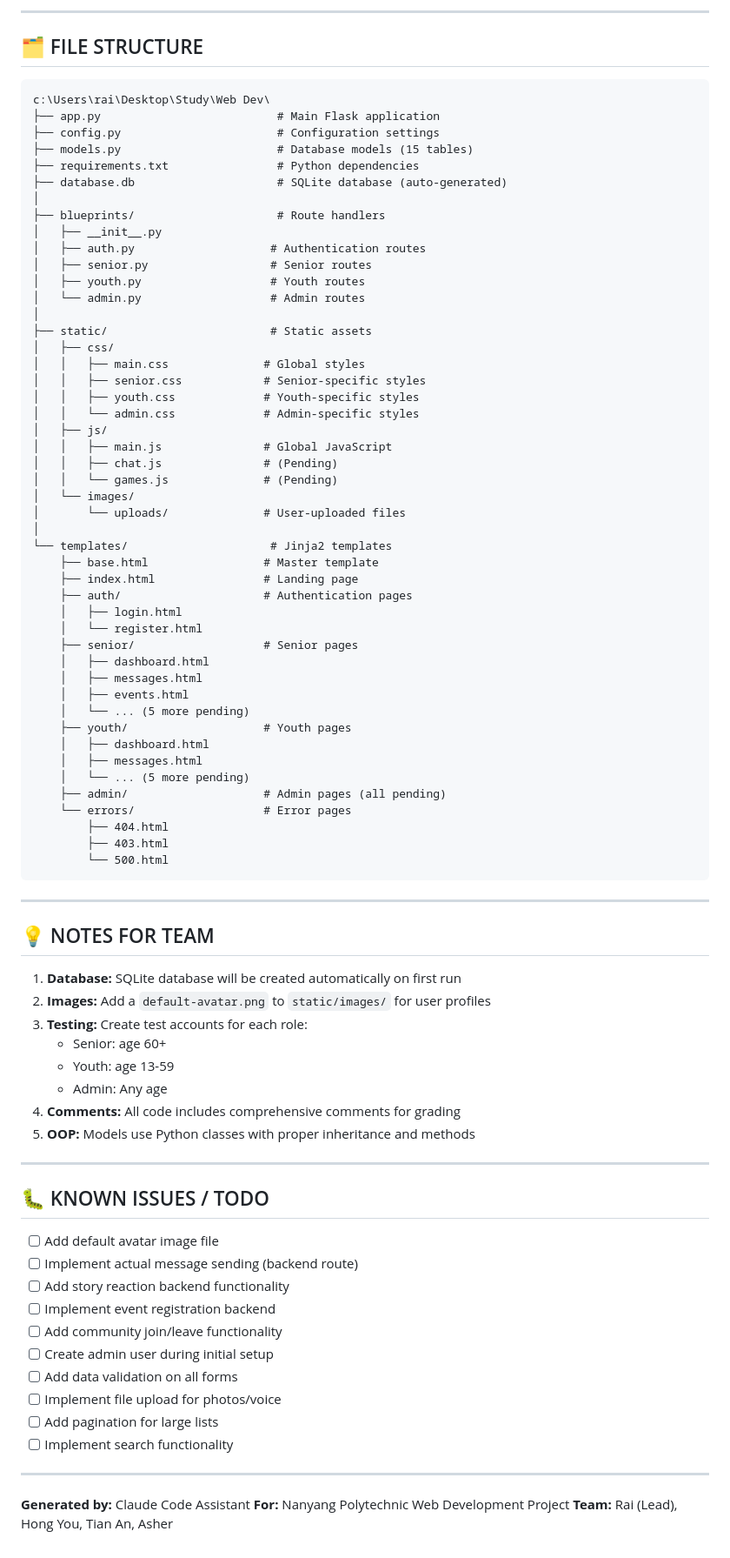
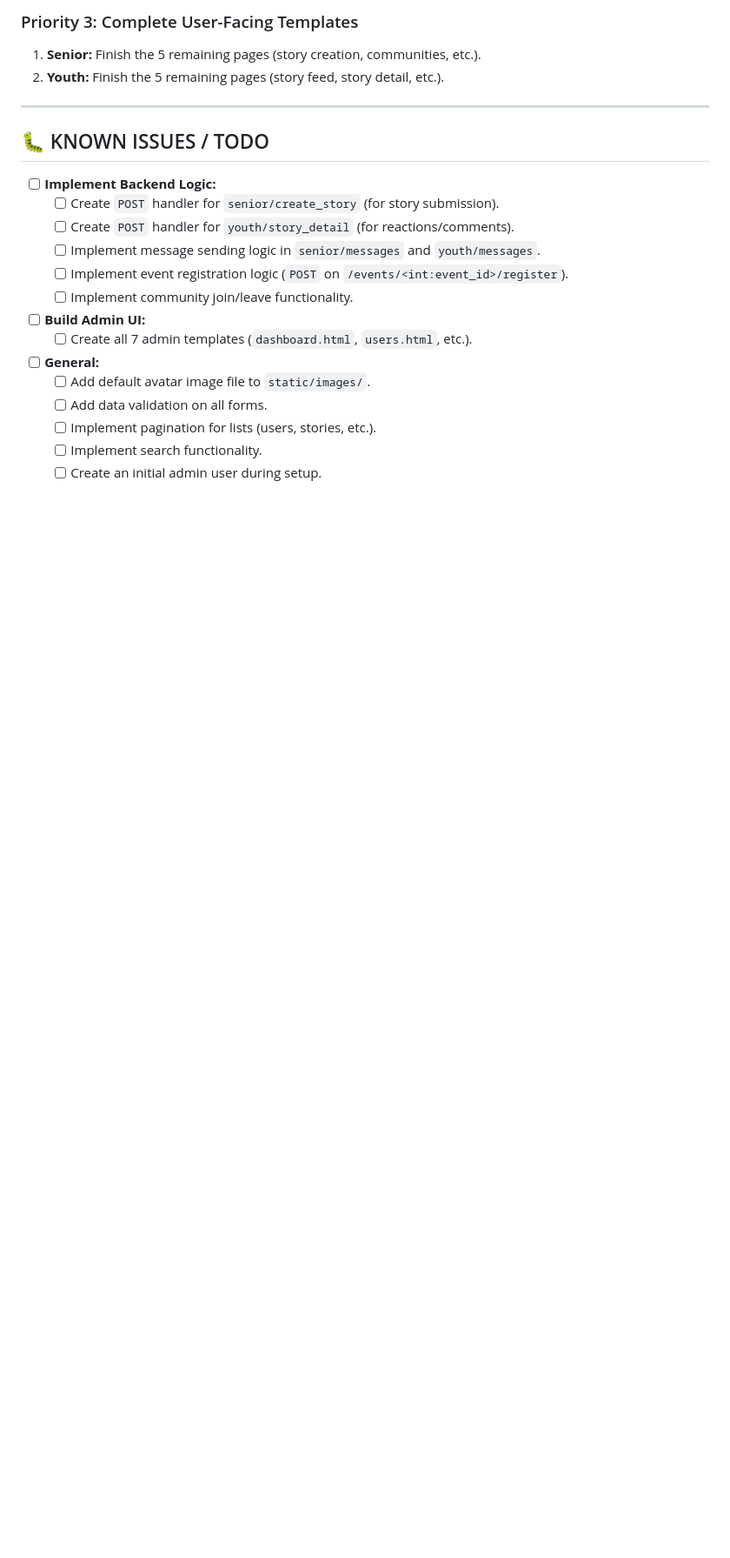
Before and after one commit to StarMrGamer/WDP-Assignment, a Markdown page: PROJECT_STATUS.md, the part around one of its changes. Shown at 87% size. Drawn GitHub-style; blank space fills up the shorter version.

Commit message:
updated project_status

````diff
--- a/PROJECT_STATUS.md
+++ b/PROJECT_STATUS.md
@@ -162,87 +106,22 @@ python app.py
----
-
-## 🗂️ FILE STRUCTURE
-
-```
-c:\Users\rai\Desktop\Study\Web Dev\
-├── app.py                          # Main Flask application
-├── config.py                       # Configuration settings
-├── models.py                       # Database models (15 tables)
-├── requirements.txt                # Python dependencies
-├── database.db                     # SQLite database (auto-generated)
-│
-├── blueprints/                     # Route handlers
-│   ├── __init__.py
-│   ├── auth.py                    # Authentication routes
-│   ├── senior.py                  # Senior routes
-│   ├── youth.py                   # Youth routes
-│   └── admin.py                   # Admin routes
-│
-├── static/                        # Static assets
-│   ├── css/
-│   │   ├── main.css              # Global styles
-│   │   ├── senior.css            # Senior-specific styles
-│   │   ├── youth.css             # Youth-specific styles
-│   │   └── admin.css             # Admin-specific styles
-│   ├── js/
-│   │   ├── main.js               # Global JavaScript
-│   │   ├── chat.js               # (Pending)
-│   │   └── games.js              # (Pending)
-│   └── images/
-│       └── uploads/              # User-uploaded files
-│
-└── templates/                     # Jinja2 templates
-    ├── base.html                 # Master template
-    ├── index.html                # Landing page
-    ├── auth/                     # Authentication pages
-    │   ├── login.html
-    │   └── register.html
-    ├── senior/                   # Senior pages
-    │   ├── dashboard.html
-    │   ├── messages.html
-    │   ├── events.html
-    │   └── ... (5 more pending)
-    ├── youth/                    # Youth pages
-    │   ├── dashboard.html
-    │   ├── messages.html
-    │   └── ... (5 more pending)
-    ├── admin/                    # Admin pages (all pending)
-    └── errors/                   # Error pages
-        ├── 404.html
-        ├── 403.html
-        └── 500.html
-```
-
----
-
-## 💡 NOTES FOR TEAM
-
-1. **Database:** SQLite database will be created automatically on first run
-2. **Images:** Add a `default-avatar.png` to `static/images/` for user profiles
-3. **Testing:** Create test accounts for each role:
-   - Senior: age 60+
-   - Youth: age 13-59
-   - Admin: Any age
-4. **Comments:** All code includes comprehensive comments for grading
-5. **OOP:** Models use Python classes with proper inheritance and methods
+### Priority 3: Complete User-Facing Templates
+1.  **Senior:** Finish the 5 remaining pages (story creation, communities, etc.).
+2.  **Youth:** Finish the 5 remaining pages (story feed, story detail, etc.).
 
 ---
 
 ## 🐛 KNOWN ISSUES / TODO
 
-- [ ] Add default avatar image file
-- [ ] Implement actual message sending (backend route)
-- [ ] Add story reaction backend functionality
-- [ ] Implement event registration backend
-- [ ] Add community join/leave functionality
-- [ ] Create admin user during initial setup
-- [ ] Add data validation on all forms
-- [ ] Implement file upload for photos/voice
-- [ ] Add pagination for large lists
-- [ ] Implement search functionality
-
----
-
-**Generated by:** Claude Code Assistant
-**For:** Nanyang Polytechnic Web Development Project
-**Team:** Rai (Lead), Hong You, Tian An, Asher
+- [ ] **Implement Backend Logic:**
+    - [ ] Create `POST` handler for `senior/create_story` (for story submission).
+    - [ ] Create `POST` handler for `youth/story_detail` (for reactions/comments).
+    - [ ] Implement message sending logic in `senior/messages` and `youth/messages`.
+    - [ ] Implement event registration logic (`POST` on `/events/<int:event_id>/register`).
+    - [ ] Implement community join/leave functionality.
+- [ ] **Build Admin UI:**
+    - [ ] Create all 7 admin templates (`dashboard.html`, `users.html`, etc.).
+- [ ] **General:**
+    - [ ] Add default avatar image file to `static/images/`.
+    - [ ] Add data validation on all forms.
+    - [ ] Implement pagination for lists (users, stories, etc.).
+    - [ ] Implement search functionality.
+    - [ ] Create an initial admin user during setup.
````
Also changed, not shown: other parts of PROJECT_STATUS.md (+39 -95 lines).
